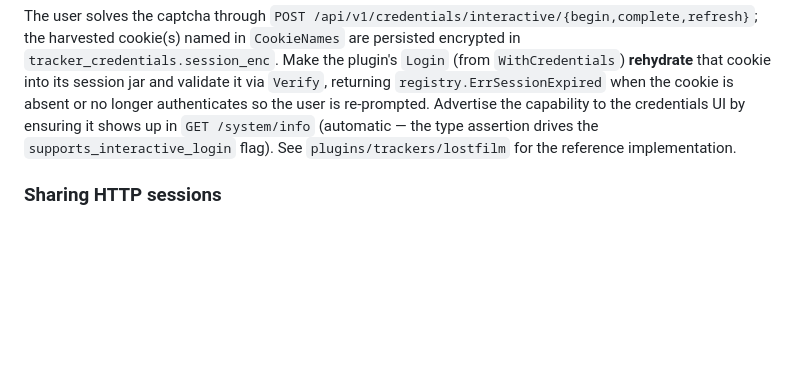
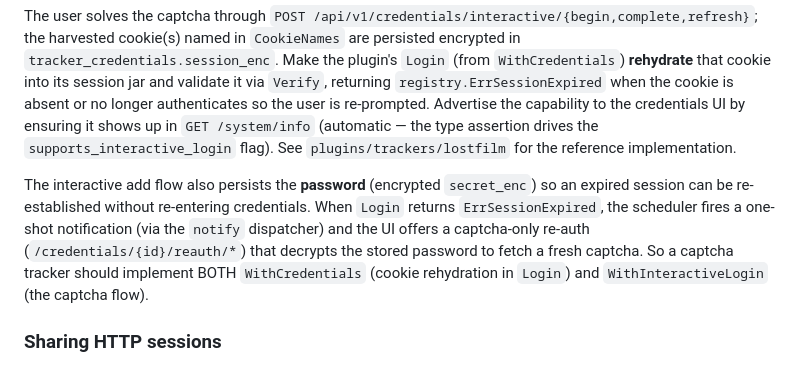
Before and after one commit to artyomsv/marauder, a Markdown page: docs/plugin-development.md, the part around the change. Drawn GitHub-style; blank space fills up the shorter version.

```diff
--- a/docs/plugin-development.md
+++ b/docs/plugin-development.md
@@ -133,6 +133,15 @@ Advertise the capability to the credentials UI by ensuring it shows up in
 `GET /system/info` (automatic — the type assertion drives the
 `supports_interactive_login` flag). See `plugins/trackers/lostfilm` for
 the reference implementation.
+
+The interactive add flow also persists the **password** (encrypted
+`secret_enc`) so an expired session can be re-established without
+re-entering credentials. When `Login` returns `ErrSessionExpired`, the
+scheduler fires a one-shot notification (via the `notify` dispatcher) and
+the UI offers a captcha-only re-auth (`/credentials/{id}/reauth/*`) that
+decrypts the stored password to fetch a fresh captcha. So a captcha
+tracker should implement BOTH `WithCredentials` (cookie rehydration in
+`Login`) and `WithInteractiveLogin` (the captcha flow).
 
 ### Sharing HTTP sessions
 
```
Also changed, not shown: CLAUDE.md (+18 -6 lines), techdebt/frontend/3-2-no-ui-to-reauth-expired-captcha-session.md (deleted, +0 -58 lines).
